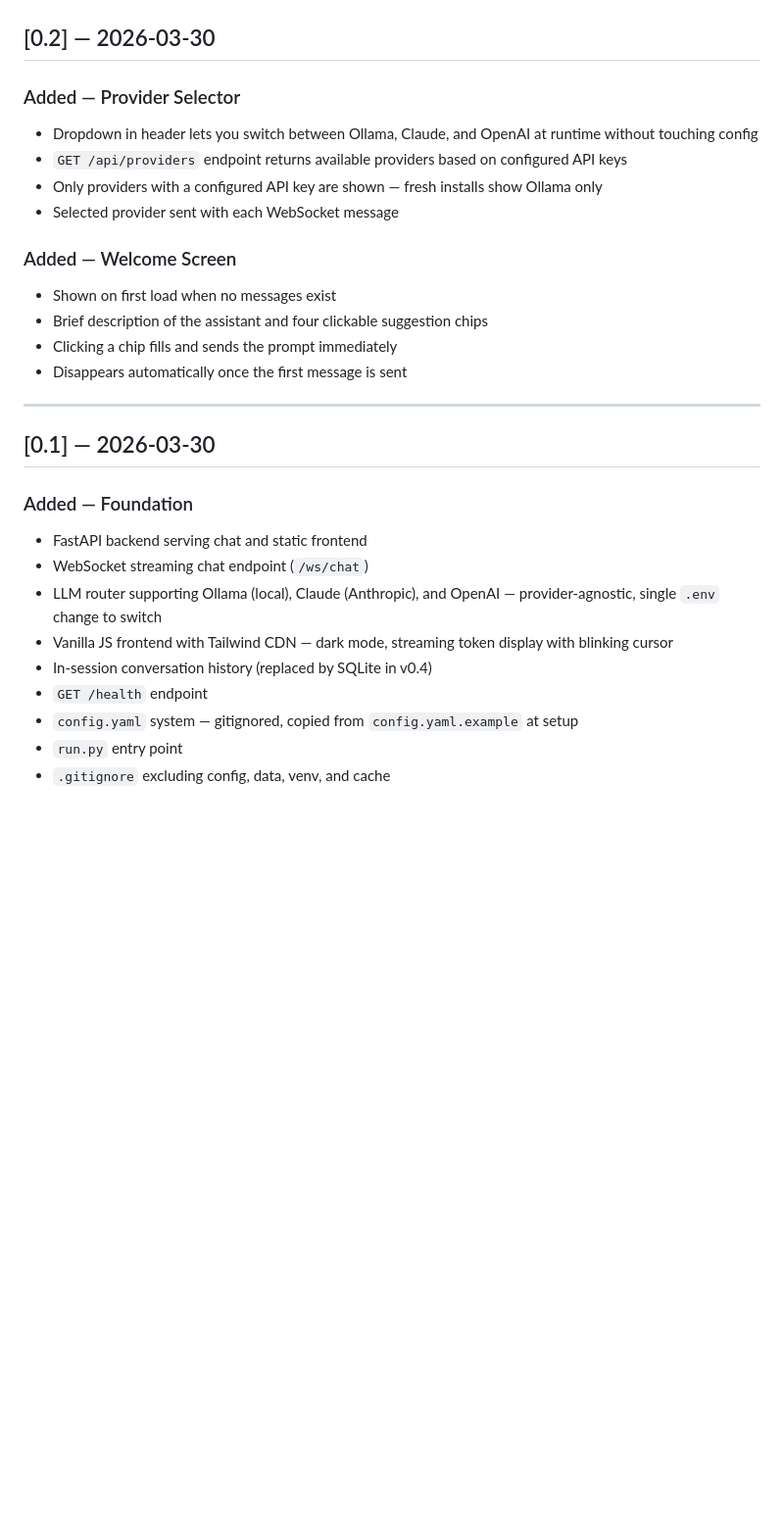
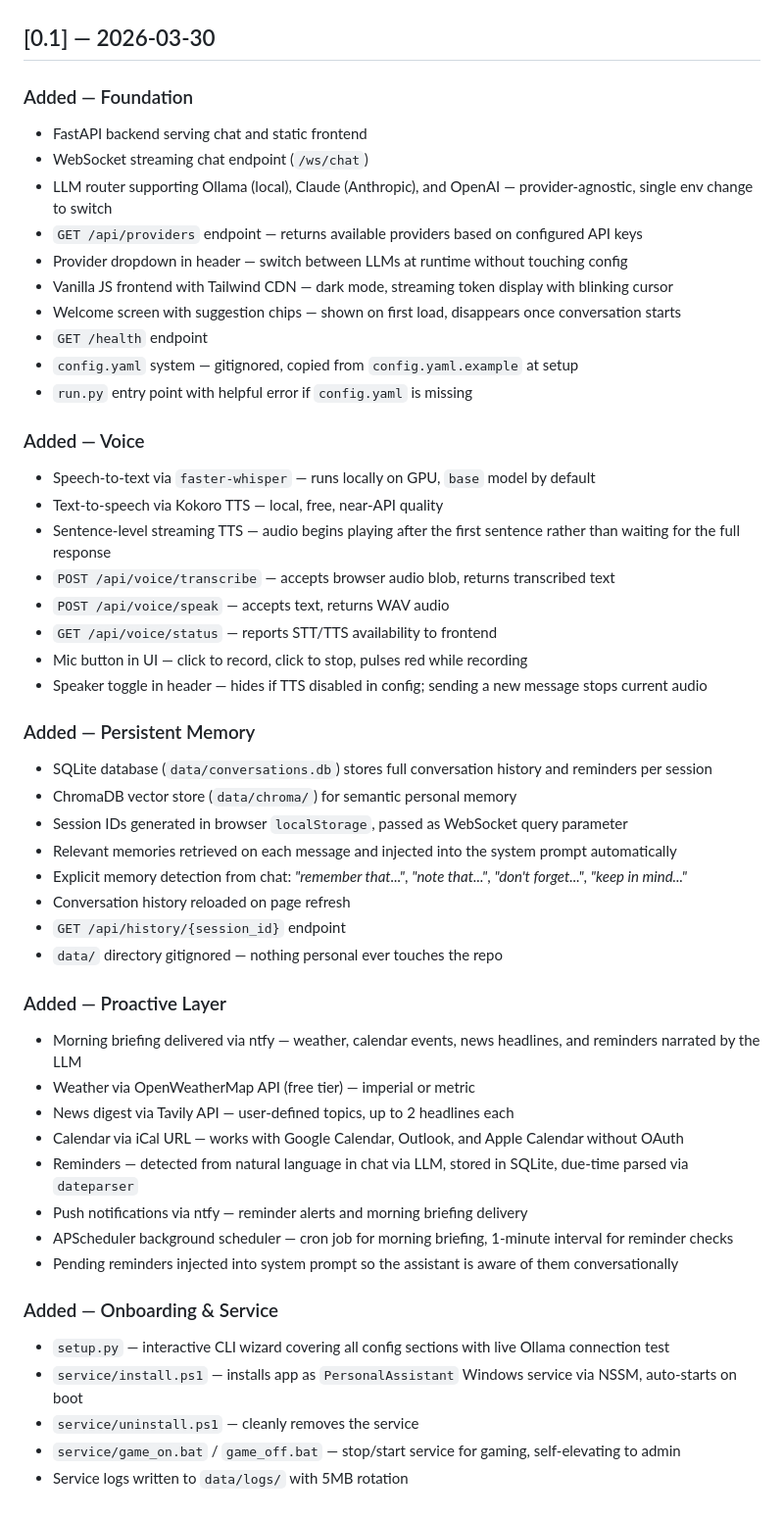
Before and after one commit to alexjustdoit/personal-assistant, a Markdown page: CHANGELOG.md, the part around one of its changes. Shown at 98% size. GitHub-like rendering; blank space fills up the shorter version.

```diff
--- a/CHANGELOG.md
+++ b/CHANGELOG.md
@@ -115,28 +52,50 @@ Allow the assistant to update certain config values (e.g. news topics) through c
-## [0.2] — 2026-03-30
-
-### Added — Provider Selector
-- Dropdown in header lets you switch between Ollama, Claude, and OpenAI at runtime without touching config
-- `GET /api/providers` endpoint returns available providers based on configured API keys
-- Only providers with a configured API key are shown — fresh installs show Ollama only
-- Selected provider sent with each WebSocket message
-
-### Added — Welcome Screen
-- Shown on first load when no messages exist
-- Brief description of the assistant and four clickable suggestion chips
-- Clicking a chip fills and sends the prompt immediately
-- Disappears automatically once the first message is sent
-
----
-
 ## [0.1] — 2026-03-30
 
 ### Added — Foundation
 - FastAPI backend serving chat and static frontend
 - WebSocket streaming chat endpoint (`/ws/chat`)
-- LLM router supporting Ollama (local), Claude (Anthropic), and OpenAI — provider-agnostic, single `.env` change to switch
+- LLM router supporting Ollama (local), Claude (Anthropic), and OpenAI — provider-agnostic, single env change to switch
+- `GET /api/providers` endpoint — returns available providers based on configured API keys
+- Provider dropdown in header — switch between LLMs at runtime without touching config
 - Vanilla JS frontend with Tailwind CDN — dark mode, streaming token display with blinking cursor
-- In-session conversation history (replaced by SQLite in v0.4)
+- Welcome screen with suggestion chips — shown on first load, disappears once conversation starts
 - `GET /health` endpoint
 - `config.yaml` system — gitignored, copied from `config.yaml.example` at setup
-- `run.py` entry point
-- `.gitignore` excluding config, data, venv, and cache
+- `run.py` entry point with helpful error if `config.yaml` is missing
+
+### Added — Voice
+- Speech-to-text via `faster-whisper` — runs locally on GPU, `base` model by default
+- Text-to-speech via Kokoro TTS — local, free, near-API quality
+- Sentence-level streaming TTS — audio begins playing after the first sentence rather than waiting for the full response
+- `POST /api/voice/transcribe` — accepts browser audio blob, returns transcribed text
+- `POST /api/voice/speak` — accepts text, returns WAV audio
+- `GET /api/voice/status` — reports STT/TTS availability to frontend
+- Mic button in UI — click to record, click to stop, pulses red while recording
+- Speaker toggle in header — hides if TTS disabled in config; sending a new message stops current audio
+
+### Added — Persistent Memory
+- SQLite database (`data/conversations.db`) stores full conversation history and reminders per session
+- ChromaDB vector store (`data/chroma/`) for semantic personal memory
+- Session IDs generated in browser `localStorage`, passed as WebSocket query parameter
+- Relevant memories retrieved on each message and injected into the system prompt automatically
+- Explicit memory detection from chat: *"remember that..."*, *"note that..."*, *"don't forget..."*, *"keep in mind..."*
+- Conversation history reloaded on page refresh
+- `GET /api/history/{session_id}` endpoint
+- `data/` directory gitignored — nothing personal ever touches the repo
+
+### Added — Proactive Layer
+- Morning briefing delivered via ntfy — weather, calendar events, news headlines, and reminders narrated by the LLM
+- Weather via OpenWeatherMap API (free tier) — imperial or metric
+- News digest via Tavily API — user-defined topics, up to 2 headlines each
+- Calendar via iCal URL — works with Google Calendar, Outlook, and Apple Calendar without OAuth
+- Reminders — detected from natural language in chat via LLM, stored in SQLite, due-time parsed via `dateparser`
+- Push notifications via ntfy — reminder alerts and morning briefing delivery
+- APScheduler background scheduler — cron job for morning briefing, 1-minute interval for reminder checks
+- Pending reminders injected into system prompt so the assistant is aware of them conversationally
+
+### Added — Onboarding & Service
+- `setup.py` — interactive CLI wizard covering all config sections with live Ollama connection test
+- `service/install.ps1` — installs app as `PersonalAssistant` Windows service via NSSM, auto-starts on boot
+- `service/uninstall.ps1` — cleanly removes the service
+- `service/game_on.bat` / `game_off.bat` — stop/start service for gaming, self-elevating to admin
+- Service logs written to `data/logs/` with 5MB rotation
```
Also changed, not shown: other parts of CHANGELOG.md (+0 -63 lines).
